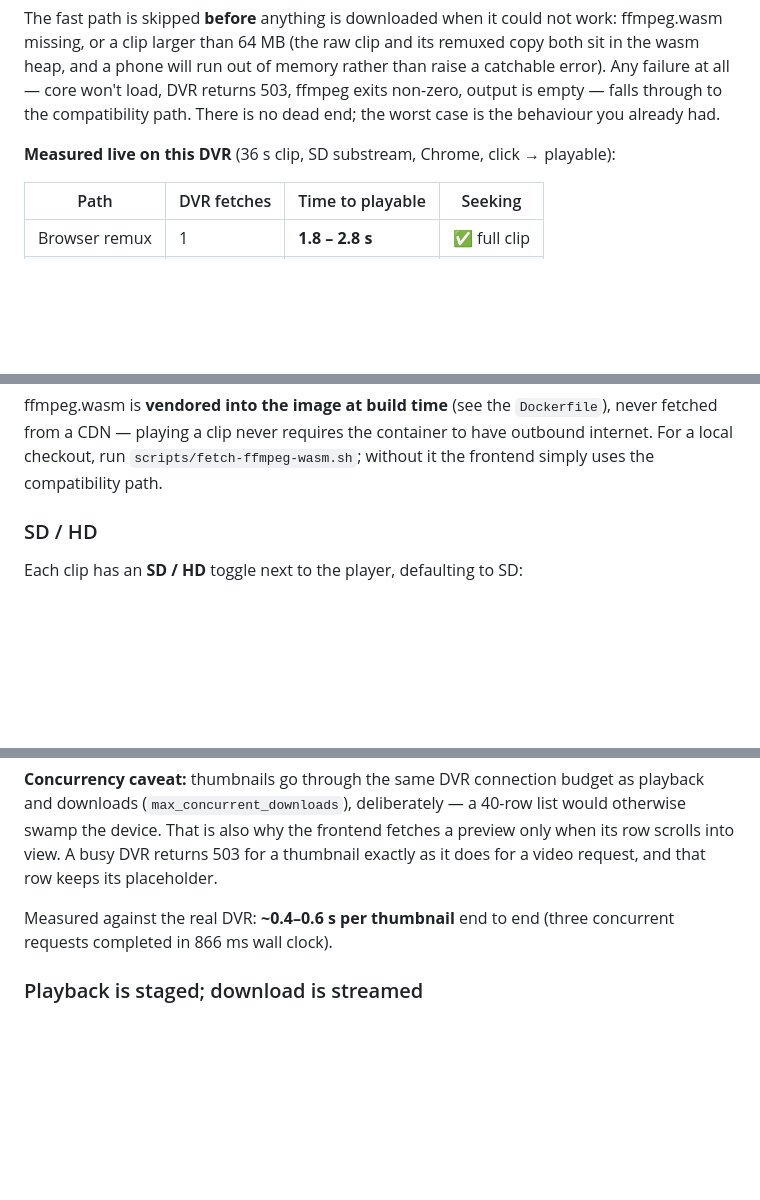
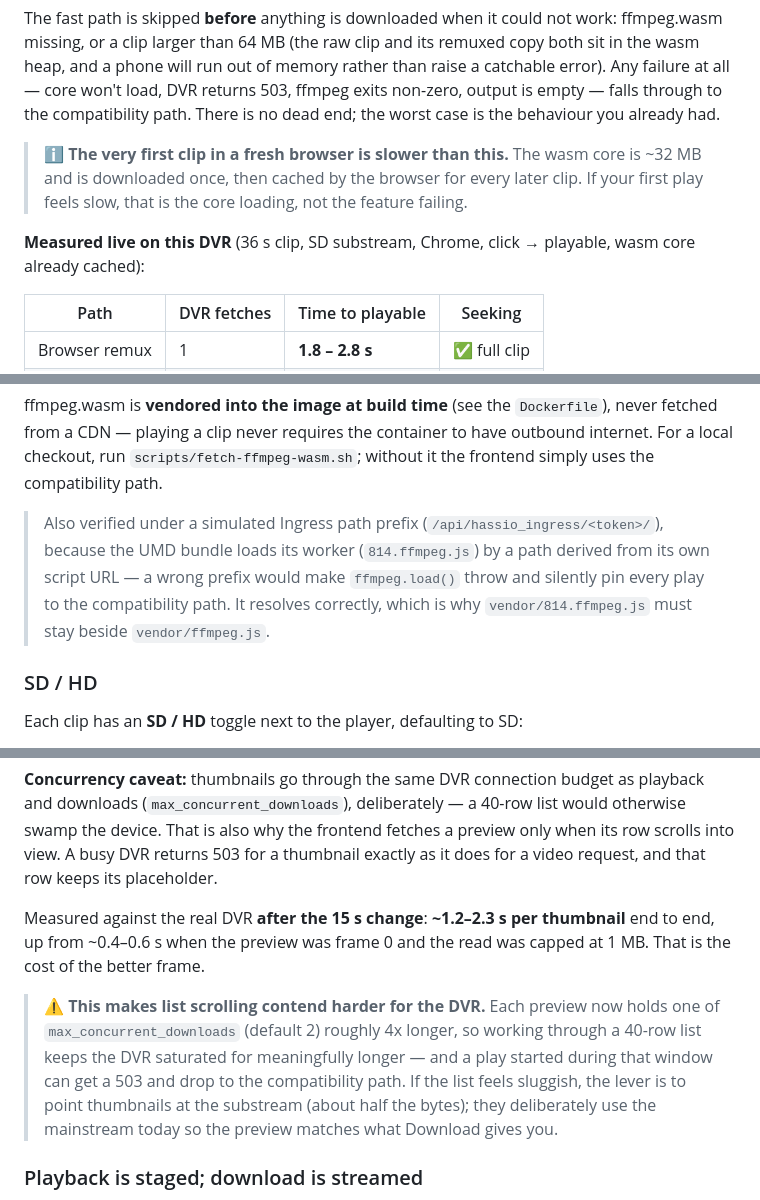
Before and after one commit to jimmyrelismartinez/ha-hikvision-recordings, a Markdown page: README.md, 3 parts joined by grey strips. Drawn GitHub-style; blank space fills up the shorter version.

Commit message:
docs(readme): correct the thumbnail timing to what was actually measured
The ~0.4-0.6 s figure was from v0.1.3, when the preview was frame 0 with a 1 MB
read cap. Seeking to 15 s measured 1.2-2.3 s on the same DVR, so it also
contends ~4x longer for max_concurrent_downloads — named explicitly along with
the substream lever, since scrolling a long list is where that shows up.

Also record that the client path was verified under a simulated Ingress path
prefix (the UMD bundle resolves its worker from its own script URL, so a wrong
prefix would silently pin every play to the fallback), and that the first clip
in a fresh browser pays a one-time ~32 MB wasm core download.

Co-Authored-By: Claude Opus 5 <noreply@anthropic.com>
Claude-Session: https://claude.ai/code/session_01S6QJ9sD6fwvD2WfTtXuitX

```diff
--- a/README.md
+++ b/README.md
@@ -37,7 +37,12 @@ catchable error). Any failure at all — core won't load, DVR returns 503, ffmpe
 non-zero, output is empty — falls through to the compatibility path. There is no dead
 end; the worst case is the behaviour you already had.
 
-**Measured live on this DVR** (36 s clip, SD substream, Chrome, click → playable):
+> ℹ️ **The very first clip in a fresh browser is slower than this.** The wasm core is
+> ~32 MB and is downloaded once, then cached by the browser for every later clip. If
+> your first play feels slow, that is the core loading, not the feature failing.
+
+**Measured live on this DVR** (36 s clip, SD substream, Chrome, click → playable,
+wasm core already cached):
 
 | Path | DVR fetches | Time to playable | Seeking |
 |---|---|---|---|
@@ -77,6 +82,13 @@ ffmpeg.wasm is **vendored into the image at build time** (see the `Dockerfile`),
 fetched from a CDN — playing a clip never requires the container to have outbound
 internet. For a local checkout, run `scripts/fetch-ffmpeg-wasm.sh`; without it the
 frontend simply uses the compatibility path.
+
+> Also verified under a simulated Ingress path prefix
+> (`/api/hassio_ingress/<token>/`), because the UMD bundle loads its worker
+> (`814.ffmpeg.js`) by a path derived from its own script URL — a wrong prefix would
+> make `ffmpeg.load()` throw and silently pin every play to the compatibility path.
+> It resolves correctly, which is why `vendor/814.ffmpeg.js` must stay beside
+> `vendor/ffmpeg.js`.
 
 ### SD / HD
 
@@ -184,8 +196,17 @@ would otherwise swamp the device. That is also why the frontend fetches a previe
 only when its row scrolls into view. A busy DVR returns 503 for a thumbnail exactly
 as it does for a video request, and that row keeps its placeholder.
 
-Measured against the real DVR: **~0.4–0.6 s per thumbnail** end to end (three
-concurrent requests completed in 866 ms wall clock).
+Measured against the real DVR **after the 15 s change**: **~1.2–2.3 s per thumbnail**
+end to end, up from ~0.4–0.6 s when the preview was frame 0 and the read was capped at
+1 MB. That is the cost of the better frame.
+
+> ⚠️ **This makes list scrolling contend harder for the DVR.** Each preview now holds
+> one of `max_concurrent_downloads` (default 2) roughly 4x longer, so working through a
+> 40-row list keeps the DVR saturated for meaningfully longer — and a play started
+> during that window can get a 503 and drop to the compatibility path. If the list
+> feels sluggish, the lever is to point thumbnails at the substream (about half the
+> bytes); they deliberately use the mainstream today so the preview matches what
+> Download gives you.
 
 ### Playback is staged; download is streamed
 
```
